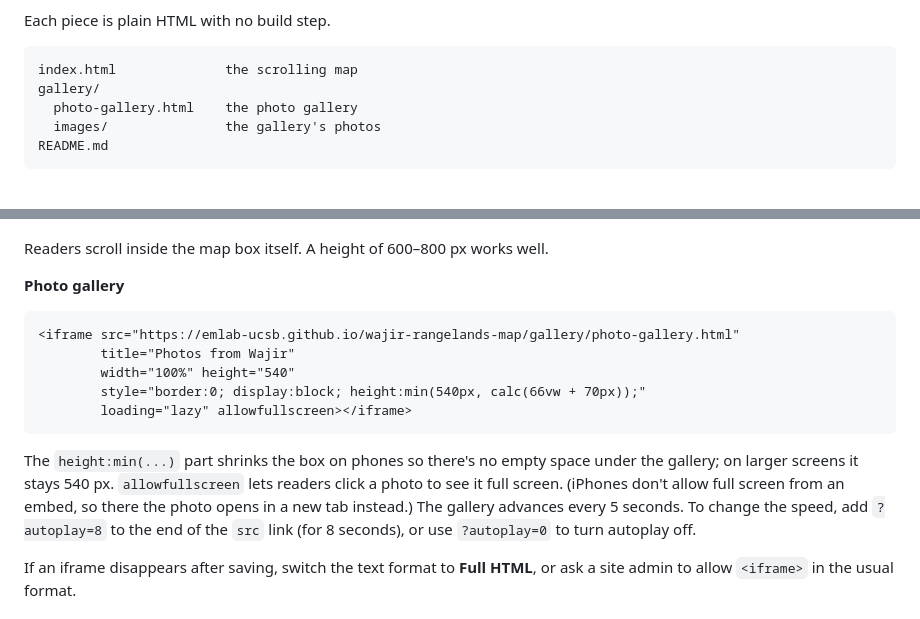
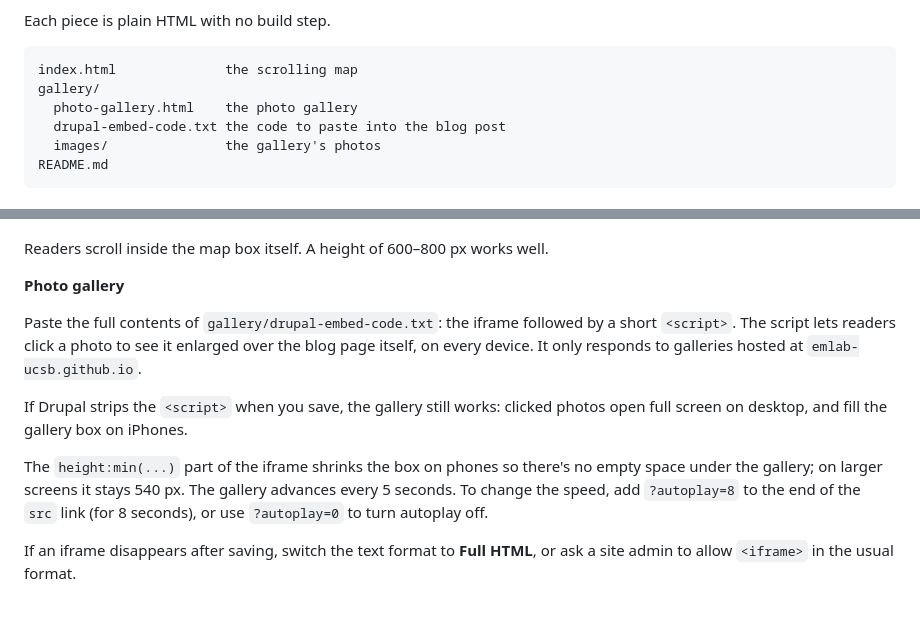
Before and after one commit to emlab-ucsb/wajir-rangelands-map, a Markdown page: README.md, 2 parts joined by grey strips. Drawn GitHub-style.

````diff
--- a/README.md
+++ b/README.md
@@ -11,6 +11,7 @@ Each piece is plain HTML with no build step.
 index.html              the scrolling map
 gallery/
   photo-gallery.html    the photo gallery
+  drupal-embed-code.txt the code to paste into the blog post
   images/               the gallery's photos
 README.md
 ```
@@ -43,15 +44,11 @@ Readers scroll inside the map box itself. A height of 600–800 px works well.
 
 **Photo gallery**
 
-```html
-<iframe src="https://emlab-ucsb.github.io/wajir-rangelands-map/gallery/photo-gallery.html"
-        title="Photos from Wajir"
-        width="100%" height="540"
-        style="border:0; display:block; height:min(540px, calc(66vw + 70px));"
-        loading="lazy" allowfullscreen></iframe>
-```
+Paste the full contents of `gallery/drupal-embed-code.txt`: the iframe followed by a short `<script>`. The script lets readers click a photo to see it enlarged over the blog page itself, on every device. It only responds to galleries hosted at `emlab-ucsb.github.io`.
 
-The `height:min(...)` part shrinks the box on phones so there's no empty space under the gallery; on larger screens it stays 540 px. `allowfullscreen` lets readers click a photo to see it full screen. (iPhones don't allow full screen from an embed, so there the photo opens in a new tab instead.) The gallery advances every 5 seconds. To change the speed, add `?autoplay=8` to the end of the `src` link (for 8 seconds), or use `?autoplay=0` to turn autoplay off.
+If Drupal strips the `<script>` when you save, the gallery still works: clicked photos open full screen on desktop, and fill the gallery box on iPhones.
+
+The `height:min(...)` part of the iframe shrinks the box on phones so there's no empty space under the gallery; on larger screens it stays 540 px. The gallery advances every 5 seconds. To change the speed, add `?autoplay=8` to the end of the `src` link (for 8 seconds), or use `?autoplay=0` to turn autoplay off.
 
 If an iframe disappears after saving, switch the text format to **Full HTML**, or ask a site admin to allow `<iframe>` in the usual format.
 
````
